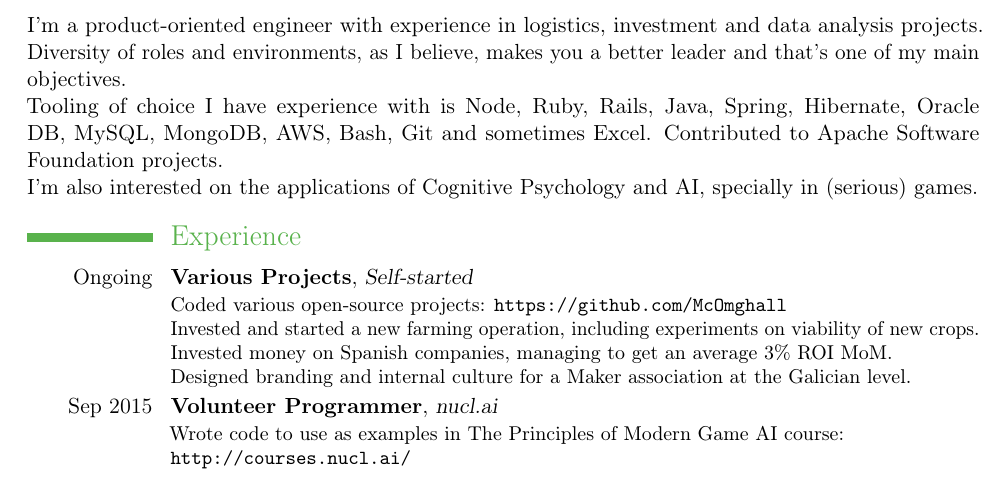
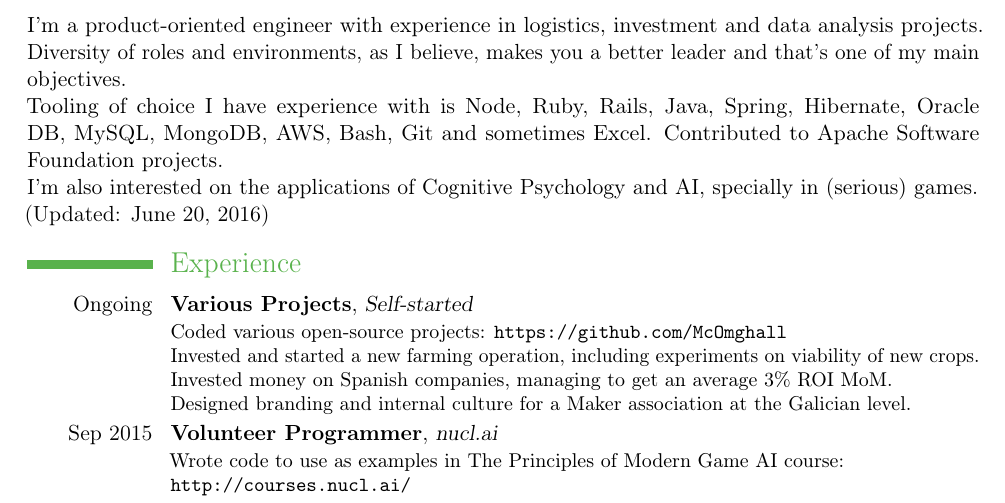
Before and after one commit to McOmghall/ml-wip, a LaTeX CV (CV/Pedro_Montoto_García.tex): part of page 1 of 2, cut so that both start at the same text. Compiled offline with pdfLaTeX.

Commit message:
Updated CV

```diff
--- a/CV/Pedro_Montoto_García.tex
+++ b/CV/Pedro_Montoto_García.tex
@@ -51,6 +51,8 @@ Tooling of choice I have experience with is Node, Ruby, Rails, Java, Spring, Hib
 
 I'm also interested on the applications of Cognitive Psychology and AI, specially in (serious) games.
 
+(Updated: \today)
+
 \section{Experience}
 \cventry{Ongoing}{Various Projects}{Self-started}{}{}{Coded various open-source projects: \url{https://github.com/McOmghall} \\ Invested and started a new farming operation, including experiments on viability of new crops. \\ Invested money on Spanish companies, managing to get an average 3\% ROI MoM. \\ Designed branding and internal culture for a Maker association at the Galician level.}
 \cventry{Sep 2015}{Volunteer Programmer}{nucl.ai}{}{}{Wrote code to use as examples in The Principles of Modern Game AI course: \\ \url{http://courses.nucl.ai/}}
```
Also changed, not shown: CV/Pedro_Montoto_García.pdf, CV/Pedro_Montoto_García.tex (3 more changed lines).
